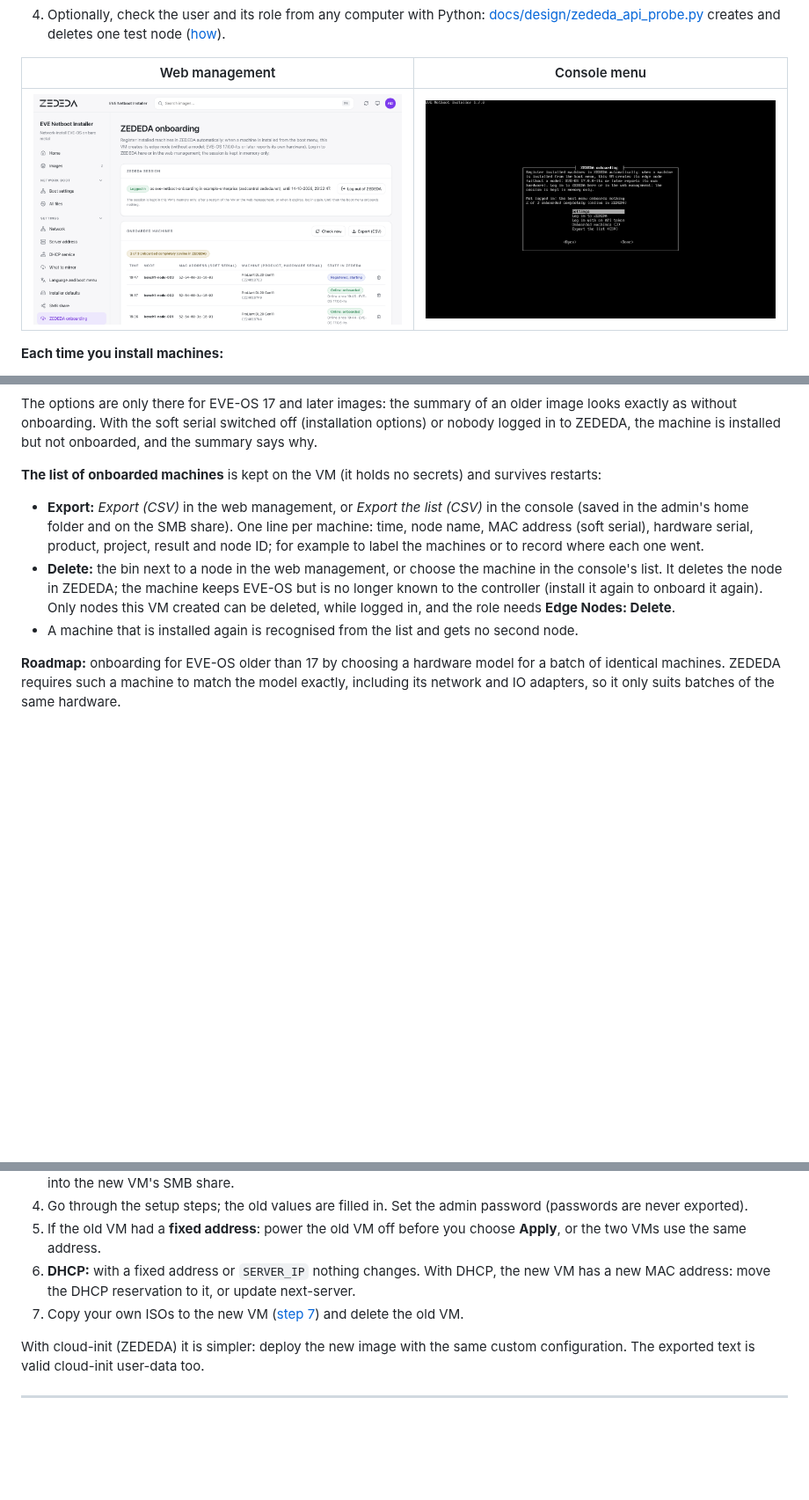
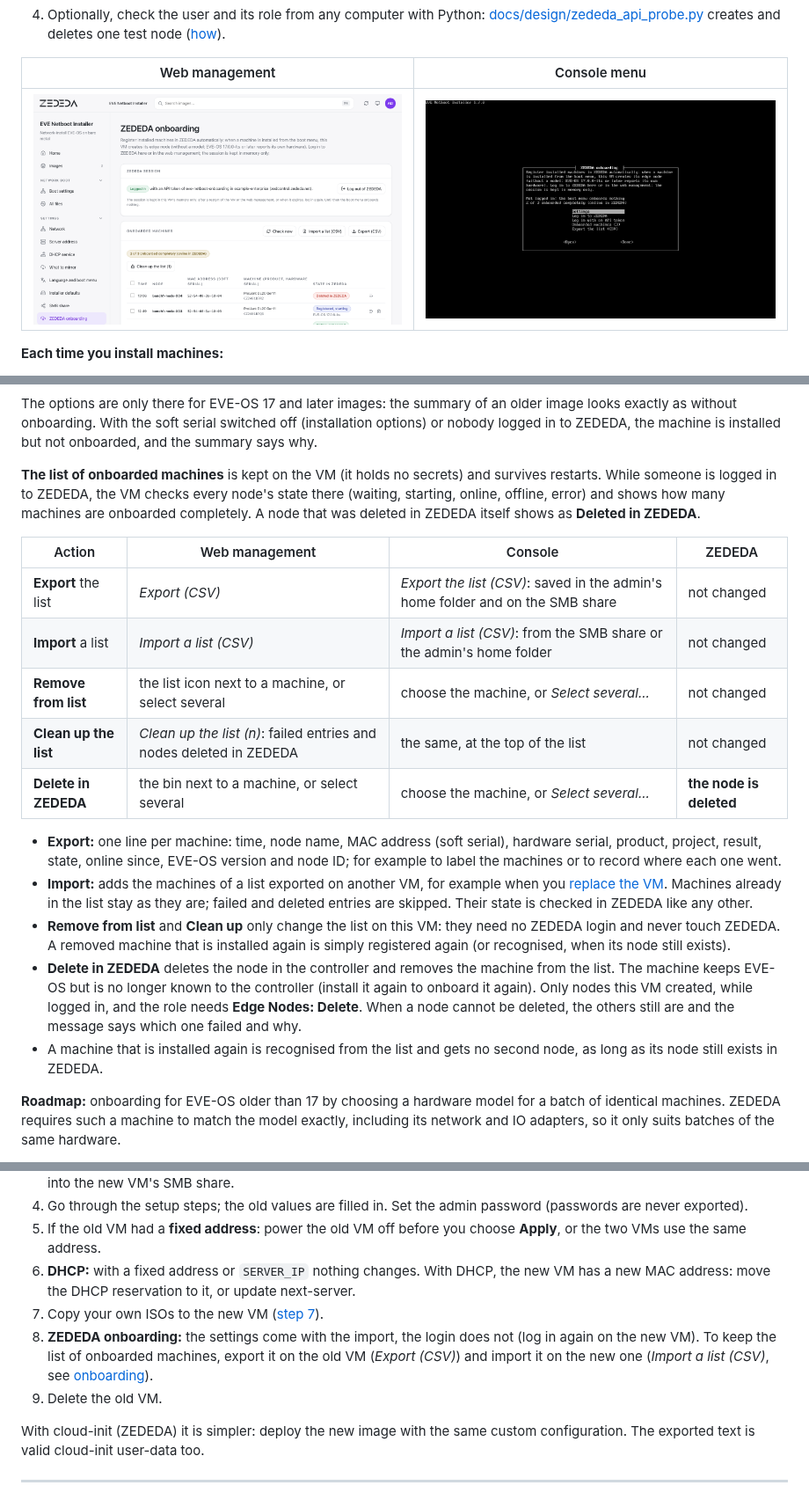
Before and after one commit to michiel-zededa/eve-netboot-installer, a Markdown page: vm/README.md, 3 parts joined by grey strips. Shown at 88% size. Rendered like a GitHub page; pictures changed too: docs/images/web-zededa.png; blank space fills up the shorter version.

```diff
--- a/vm/README.md
+++ b/vm/README.md
@@ -501,20 +501,39 @@ soft serial switched off (installation options) or nobody logged in to ZEDEDA,
 the machine is installed but not onboarded, and the summary says why.
 
 **The list of onboarded machines** is kept on the VM (it holds no secrets) and
-survives restarts:
+survives restarts. While someone is logged in to ZEDEDA, the VM checks every
+node's state there (waiting, starting, online, offline, error) and shows how
+many machines are onboarded completely. A node that was deleted in ZEDEDA
+itself shows as **Deleted in ZEDEDA**.
 
-- **Export:** *Export (CSV)* in the web management, or *Export the list (CSV)*
-  in the console (saved in the admin's home folder and on the SMB share). One
-  line per machine: time, node name, MAC address (soft serial), hardware
-  serial, product, project, result and node ID; for example to label the
-  machines or to record where each one went.
-- **Delete:** the bin next to a node in the web management, or choose the
-  machine in the console's list. It deletes the node in ZEDEDA; the machine
-  keeps EVE-OS but is no longer known to the controller (install it again to
-  onboard it again). Only nodes this VM created can be deleted, while logged
-  in, and the role needs **Edge Nodes: Delete**.
+| Action | Web management | Console | ZEDEDA |
+|---|---|---|---|
+| **Export** the list | *Export (CSV)* | *Export the list (CSV)*: saved in the admin's home folder and on the SMB share | not changed |
+| **Import** a list | *Import a list (CSV)* | *Import a list (CSV)*: from the SMB share or the admin's home folder | not changed |
+| **Remove from list** | the list icon next to a machine, or select several | choose the machine, or *Select several...* | not changed |
+| **Clean up the list** | *Clean up the list (n)*: failed entries and nodes deleted in ZEDEDA | the same, at the top of the list | not changed |
+| **Delete in ZEDEDA** | the bin next to a machine, or select several | choose the machine, or *Select several...* | **the node is deleted** |
+
+- **Export:** one line per machine: time, node name, MAC address (soft
+  serial), hardware serial, product, project, result, state, online since,
+  EVE-OS version and node ID; for example to label the machines or to record
+  where each one went.
+- **Import:** adds the machines of a list exported on another VM, for example
+  when you [replace the VM](#9-replace-the-vm-with-a-newer-version). Machines
+  already in the list stay as they are; failed and deleted entries are skipped.
+  Their state is checked in ZEDEDA like any other.
+- **Remove from list** and **Clean up** only change the list on this VM: they
+  need no ZEDEDA login and never touch ZEDEDA. A removed machine that is
+  installed again is simply registered again (or recognised, when its node
+  still exists).
+- **Delete in ZEDEDA** deletes the node in the controller and removes the
+  machine from the list. The machine keeps EVE-OS but is no longer known to
+  the controller (install it again to onboard it again). Only nodes this VM
+  created, while logged in, and the role needs **Edge Nodes: Delete**. When a
+  node cannot be deleted, the others still are and the message says which one
+  failed and why.
 - A machine that is installed again is recognised from the list and gets no
-  second node.
+  second node, as long as its node still exists in ZEDEDA.
 
 **Roadmap:** onboarding for EVE-OS older than 17 by choosing a hardware model
 for a batch of identical machines. ZEDEDA requires such a machine to match the
@@ -564,7 +583,12 @@ move to it without setting everything up again:
 4. Go through the setup steps; the old values are filled in. Set the admin password (passwords are never exported).
 5. If the old VM had a **fixed address**: power the old VM off before you choose **Apply**, or the two VMs use the same address.
 6. **DHCP:** with a fixed address or `SERVER_IP` nothing changes. With DHCP, the new VM has a new MAC address: move the DHCP reservation to it, or update next-server.
-7. Copy your own ISOs to the new VM ([step 7](#7-your-own-installer-isos)) and delete the old VM.
+7. Copy your own ISOs to the new VM ([step 7](#7-your-own-installer-isos)).
+8. **ZEDEDA onboarding:** the settings come with the import, the login does not
+   (log in again on the new VM). To keep the list of onboarded machines, export
+   it on the old VM (*Export (CSV)*) and import it on the new one (*Import a list
+   (CSV)*, see [onboarding](#onboard-installed-machines-in-zededa)).
+9. Delete the old VM.
 
 With cloud-init (ZEDEDA) it is simpler: deploy the new image with the same
 custom configuration. The exported text is valid cloud-init user-data too.
```
Also changed, not shown: other parts of vm/README.md (+1 -1 lines), CLAUDE.md (+4 -1 lines), docs/design/zededa-onboarding.md (+17 -5 lines), 15 other files.
